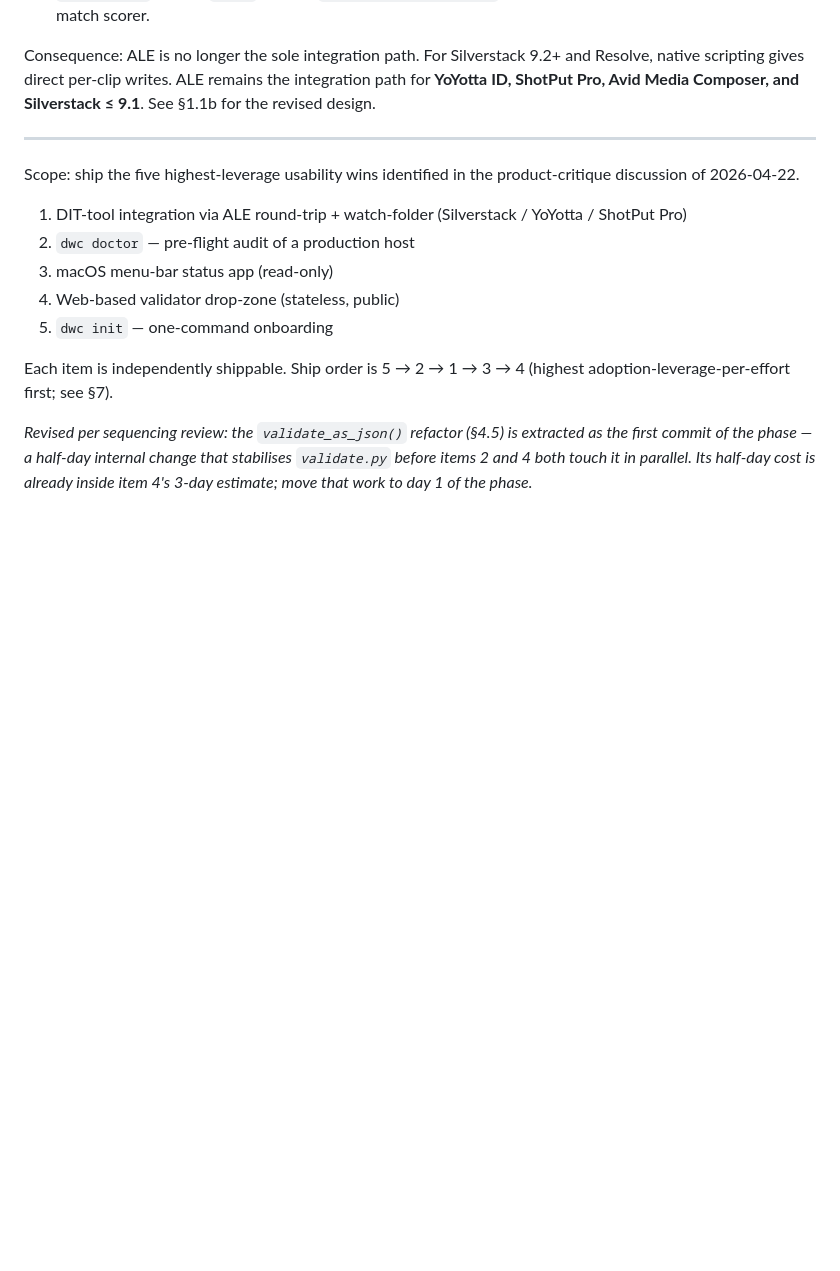
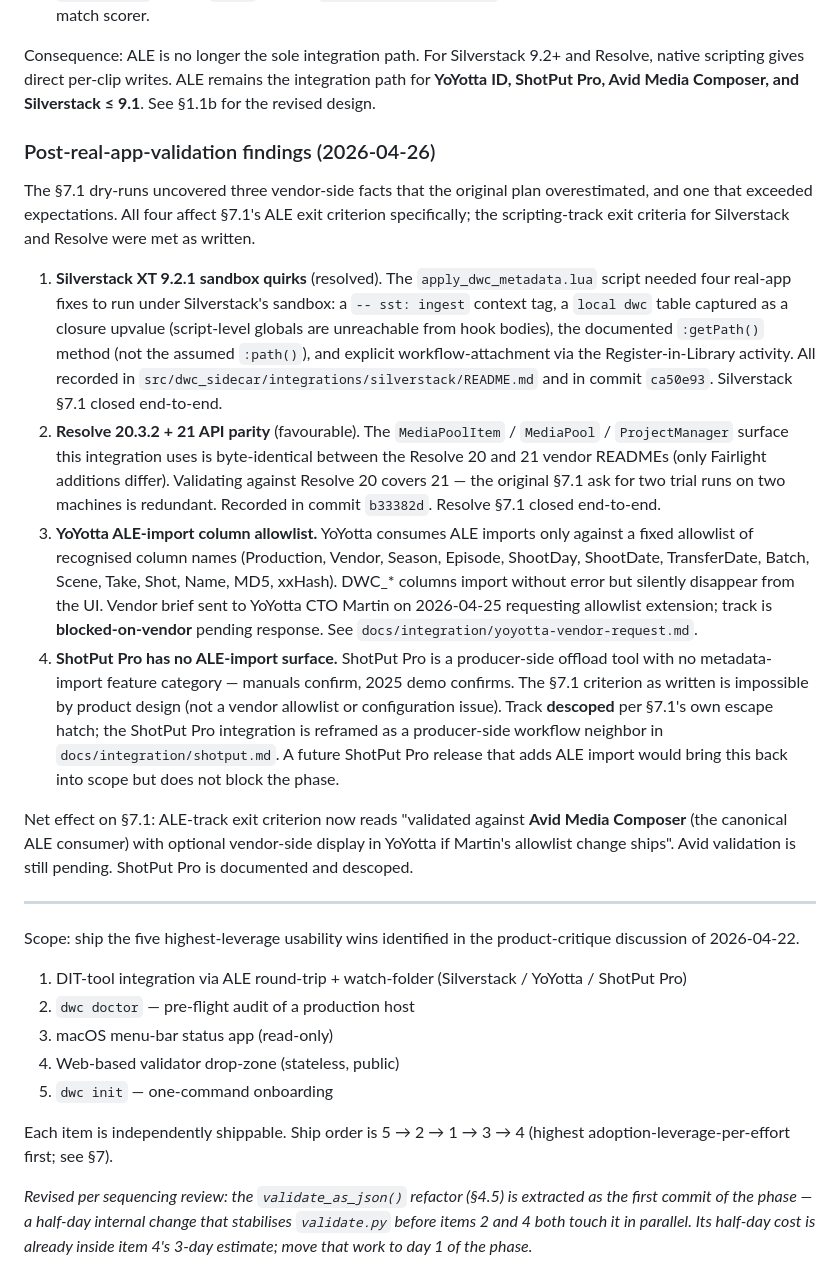
Before and after one commit to DigitalWorkflowCompany/Metadata-Interchange-Format, a Markdown page: plans/phase-02.md, the part around the change. Drawn GitHub-style; blank space fills up the shorter version.

Commit message:
Phase 02 plan: 2026-04-26 review-history entry recording §7.1 ALE-track findings
Adds a Post-real-app-validation findings (2026-04-26) section to the
review history at the top of plans/phase-02.md. Captures what the
six-day dry-run sprint actually surfaced about §7.1's ALE exit
criterion versus what the plan originally assumed:

  1. Silverstack XT 9.2.1 — four sandbox quirks (sst tag, local-
     captured dwc, getPath method, workflow attachment); criterion
     met end-to-end.
  2. Resolve 20.3.2 + 21 — vendor-README MediaPoolItem surface is
     byte-identical, so one validation covers both; criterion met.
  3. YoYotta — ALE import exists but a fixed allowlist of recognised
     column names drops DWC_* silently. Vendor brief sent to
     Martin (CTO) on 2026-04-25; track blocked-on-vendor.
  4. ShotPut Pro — no ALE-import surface in the product at all.
     Track descoped per §7.1's escape hatch and reframed in
     docs/integration/shotput.md as a producer-side neighbor.

Net effect: the §7.1 ALE criterion now means "validated against the
canonical ALE consumer (Avid Media Composer), with optional
vendor-side display in YoYotta if Martin's allowlist change ships".
Avid validation is the residual question. Records the change of
shape in the plan itself rather than letting the live state drift
silently from the original ask.

Co-Authored-By: Claude Opus 4.7 (1M context) <noreply@anthropic.com>

```diff
--- a/plans/phase-02.md
+++ b/plans/phase-02.md
@@ -41,6 +41,48 @@ Consequence: ALE is no longer the sole integration path. For Silverstack 9.2+
 and Resolve, native scripting gives direct per-clip writes. ALE remains the
 integration path for **YoYotta ID, ShotPut Pro, Avid Media Composer, and
 Silverstack ≤ 9.1**. See §1.1b for the revised design.
+
+### Post-real-app-validation findings (2026-04-26)
+
+The §7.1 dry-runs uncovered three vendor-side facts that the original plan
+overestimated, and one that exceeded expectations. All four affect §7.1's ALE
+exit criterion specifically; the scripting-track exit criteria for Silverstack
+and Resolve were met as written.
+
+1. **Silverstack XT 9.2.1 sandbox quirks** (resolved). The `apply_dwc_metadata.lua`
+   script needed four real-app fixes to run under Silverstack's sandbox: a
+   `-- sst: ingest` context tag, a `local dwc` table captured as a closure
+   upvalue (script-level globals are unreachable from hook bodies), the
+   documented `:getPath()` method (not the assumed `:path()`), and explicit
+   workflow-attachment via the Register-in-Library activity. All recorded in
+   `src/dwc_sidecar/integrations/silverstack/README.md` and in commit
+   `ca50e93`. Silverstack §7.1 closed end-to-end.
+2. **Resolve 20.3.2 + 21 API parity** (favourable). The `MediaPoolItem` /
+   `MediaPool` / `ProjectManager` surface this integration uses is
+   byte-identical between the Resolve 20 and 21 vendor READMEs (only Fairlight
+   additions differ). Validating against Resolve 20 covers 21 — the original
+   §7.1 ask for two trial runs on two machines is redundant. Recorded in
+   commit `b33382d`. Resolve §7.1 closed end-to-end.
+3. **YoYotta ALE-import column allowlist.** YoYotta consumes ALE imports
+   only against a fixed allowlist of recognised column names (Production,
+   Vendor, Season, Episode, ShootDay, ShootDate, TransferDate, Batch, Scene,
+   Take, Shot, Name, MD5, xxHash). DWC_* columns import without error but
+   silently disappear from the UI. Vendor brief sent to YoYotta CTO Martin
+   on 2026-04-25 requesting allowlist extension; track is **blocked-on-vendor**
+   pending response. See `docs/integration/yoyotta-vendor-request.md`.
+4. **ShotPut Pro has no ALE-import surface.** ShotPut Pro is a producer-side
+   offload tool with no metadata-import feature category — manuals confirm,
+   2025 demo confirms. The §7.1 criterion as written is impossible by product
+   design (not a vendor allowlist or configuration issue). Track **descoped**
+   per §7.1's own escape hatch; the ShotPut Pro integration is reframed as a
+   producer-side workflow neighbor in `docs/integration/shotput.md`. A future
+   ShotPut Pro release that adds ALE import would bring this back into scope
+   but does not block the phase.
+
+Net effect on §7.1: ALE-track exit criterion now reads "validated against
+**Avid Media Composer** (the canonical ALE consumer) with optional vendor-side
+display in YoYotta if Martin's allowlist change ships". Avid validation is
+still pending. ShotPut Pro is documented and descoped.
 
 ---
 
```
